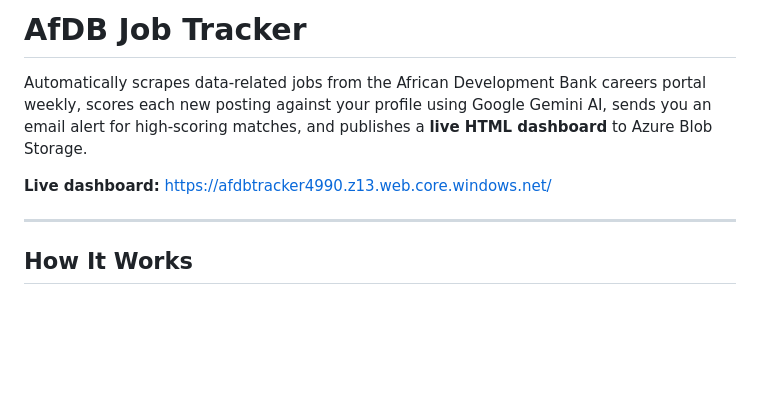
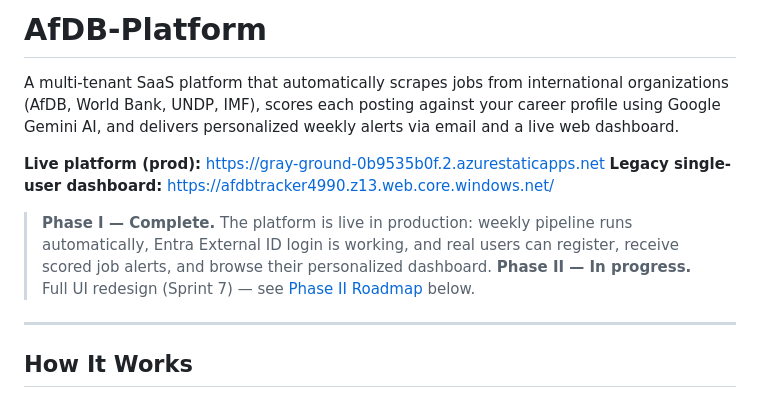
Before and after one commit to Abdourahmandev/afdb-tracker, a Markdown page: README.md, the part around one of its changes. Drawn GitHub-style; blank space fills up the shorter version.

```diff
--- a/README.md
+++ b/README.md
@@ -1,8 +1,12 @@
-# AfDB Job Tracker
+# AfDB-Platform
 
-Automatically scrapes data-related jobs from the African Development Bank careers portal weekly, scores each new posting against your profile using Google Gemini AI, sends you an email alert for high-scoring matches, and publishes a **live HTML dashboard** to Azure Blob Storage.
+A multi-tenant SaaS platform that automatically scrapes jobs from international organizations (AfDB, World Bank, UNDP, IMF), scores each posting against your career profile using Google Gemini AI, and delivers personalized weekly alerts via email and a live web dashboard.
 
-**Live dashboard:** https://afdbtracker4990.z13.web.core.windows.net/
+**Live platform (prod):** https://gray-ground-0b9535b0f.2.azurestaticapps.net
+**Legacy single-user dashboard:** https://afdbtracker4990.z13.web.core.windows.net/
+
+> **Phase I — Complete.** The platform is live in production: weekly pipeline runs automatically, Entra External ID login is working, and real users can register, receive scored job alerts, and browse their personalized dashboard.
+> **Phase II — In progress.** Full UI redesign (Sprint 7) — see [Phase II Roadmap](#phase-ii--sprint-7--ui-redesign) below.
 
 ---
 
```
Also changed, not shown: other parts of README.md (+53 -0 lines).
